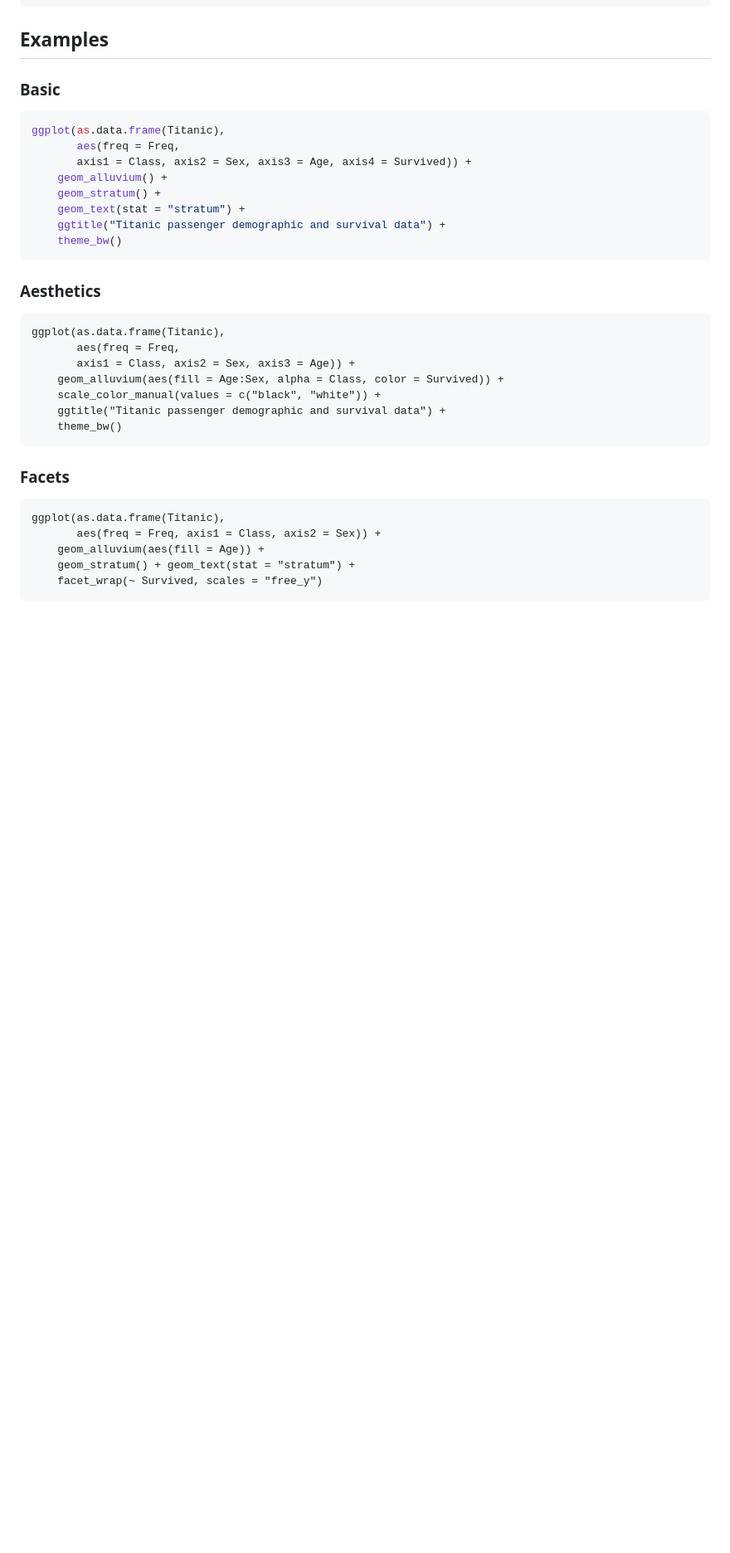
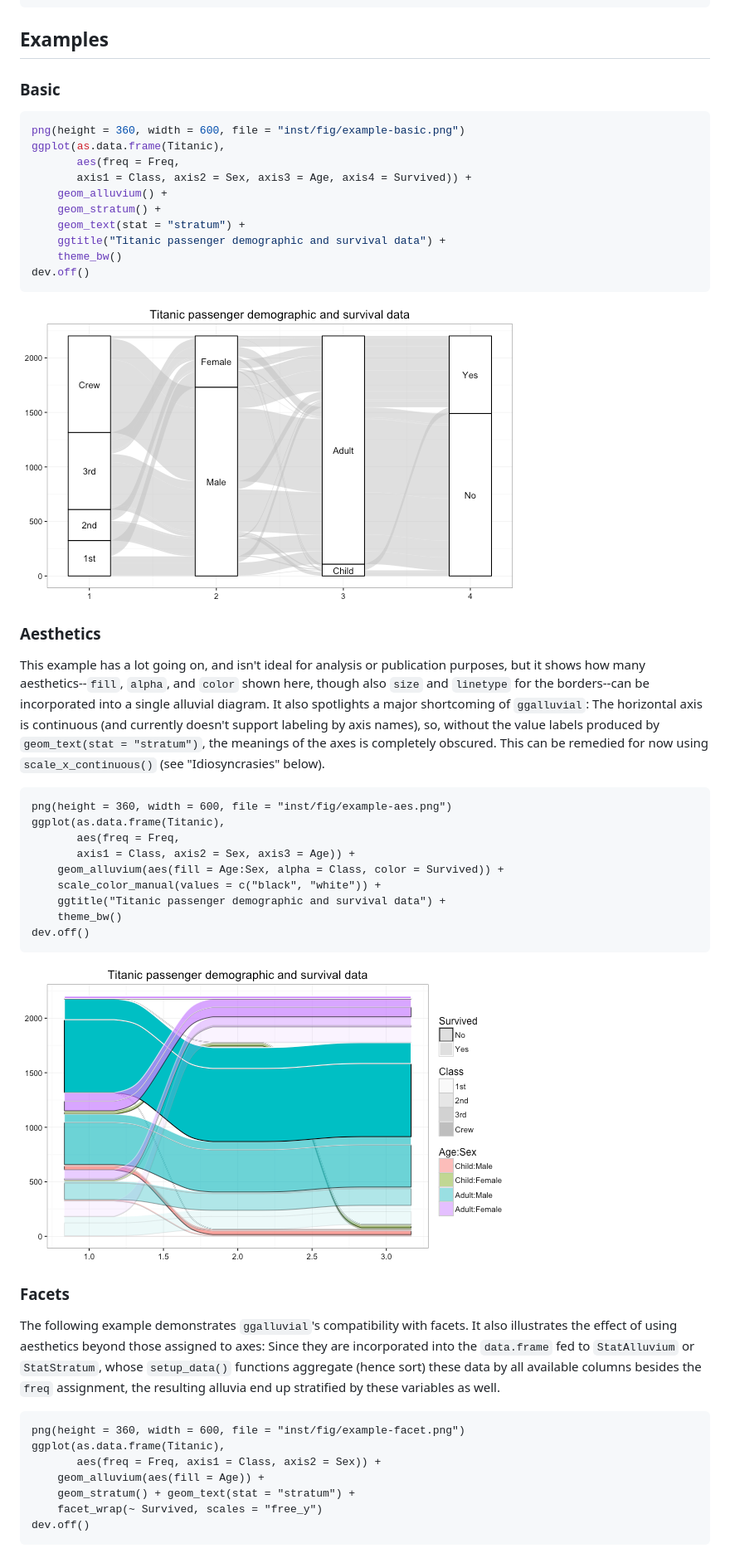
Before and after one commit to corybrunson/ggalluvial, a Markdown page: README.md, the part around one of its changes. Shown at 83% size. Rendered like a GitHub page; pictures changed too: inst/fig/example-aes.png (added), inst/fig/example-basic.png (added); blank space fills up the shorter version.

Commit message:
add images to README

````diff
--- a/README.md
+++ b/README.md
@@ -24,6 +24,7 @@ devtools::install_github("corybrunson/ggalluvial")
 ### Basic
 
 ```r
+png(height = 360, width = 600, file = "inst/fig/example-basic.png")
 ggplot(as.data.frame(Titanic),
        aes(freq = Freq,
        axis1 = Class, axis2 = Sex, axis3 = Age, axis4 = Survived)) +
@@ -32,11 +33,17 @@ ggplot(as.data.frame(Titanic),
     geom_text(stat = "stratum") +
     ggtitle("Titanic passenger demographic and survival data") +
     theme_bw()
+dev.off()
 ```
+
+![Basic](inst/fig/example-basic.png)
 
 ### Aesthetics
 
+This example has a lot going on, and isn't ideal for analysis or publication purposes, but it shows how many aesthetics--`fill`, `alpha`, and `color` shown here, though also `size` and `linetype` for the borders--can be incorporated into a single alluvial diagram. It also spotlights a major shortcoming of `ggalluvial`: The horizontal axis is continuous (and currently doesn't support labeling by axis names), so, without the value labels produced by `geom_text(stat = "stratum")`, the meanings of the axes is completely obscured. This can be remedied for now using `scale_x_continuous()` (see "Idiosyncrasies" below).
+
 ```{r}
+png(height = 360, width = 600, file = "inst/fig/example-aes.png")
 ggplot(as.data.frame(Titanic),
        aes(freq = Freq,
        axis1 = Class, axis2 = Sex, axis3 = Age)) +
@@ -44,14 +51,21 @@ ggplot(as.data.frame(Titanic),
     scale_color_manual(values = c("black", "white")) +
     ggtitle("Titanic passenger demographic and survival data") +
     theme_bw()
+dev.off()
 ```
+
+![Aesthetics](inst/fig/example-aes.png)
 
 ### Facets
 
+The following example demonstrates `ggalluvial`'s compatibility with facets. It also illustrates the effect of using aesthetics beyond those assigned to axes: Since they are incorporated into the `data.frame` fed to `StatAlluvium` or `StatStratum`, whose `setup_data()` functions aggregate (hence sort) these data by all available columns besides the `freq` assignment, the resulting alluvia end up stratified by these variables as well.
+
 ```{r}
+png(height = 360, width = 600, file = "inst/fig/example-facet.png")
 ggplot(as.data.frame(Titanic),
        aes(freq = Freq, axis1 = Class, axis2 = Sex)) +
     geom_alluvium(aes(fill = Age)) +
     geom_stratum() + geom_text(stat = "stratum") +
     facet_wrap(~ Survived, scales = "free_y")
+dev.off()
 ```
````
Also changed, not shown: other parts of README.md (+14 -8 lines), inst/fig/example-facet.png (added), inst/fig/example-shortcut.png (added).
